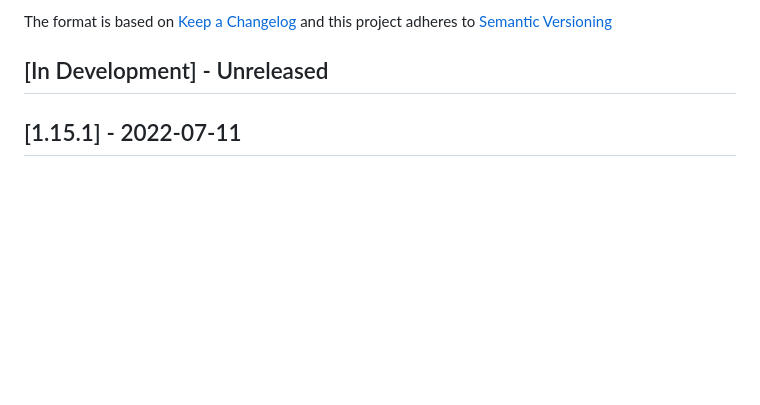
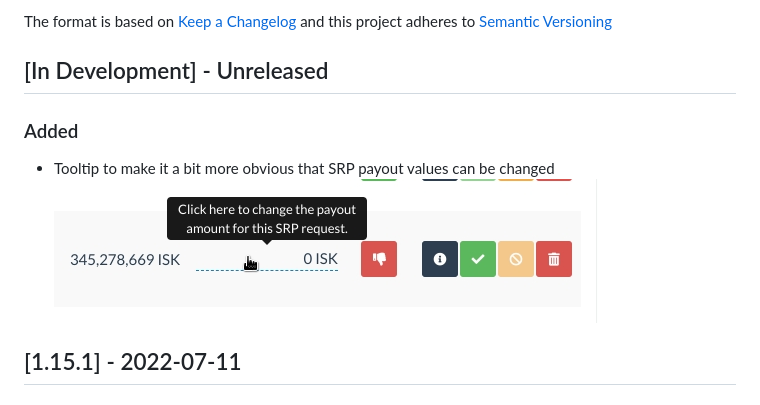
Before and after one commit to ppfeufer/aa-srp, a Markdown page: CHANGELOG.md, the part around the change. Drawn GitHub-style; pictures changed too: aasrp/images/tooltip-change-srp-payout-amount.png (added); blank space fills up the shorter version.

Commit message:
[ADDED] Tooltip to SRP payout value field

```diff
--- a/CHANGELOG.md
+++ b/CHANGELOG.md
@@ -7,6 +7,11 @@ and this project adheres to [Semantic Versioning](http://semver.org/)
 
 
 ## [In Development] - Unreleased
+
+### Added
+
+- Tooltip to make it a bit more obvious that SRP payout values can be changed
+  ![Tooltip: Change SRP Payout Amount](aasrp//images/tooltip-change-srp-payout-amount.png "Tooltip: Change SRP Payout Amount")
 
 
 ## [1.15.1] - 2022-07-11
```
Also changed, not shown: 4 other files.
